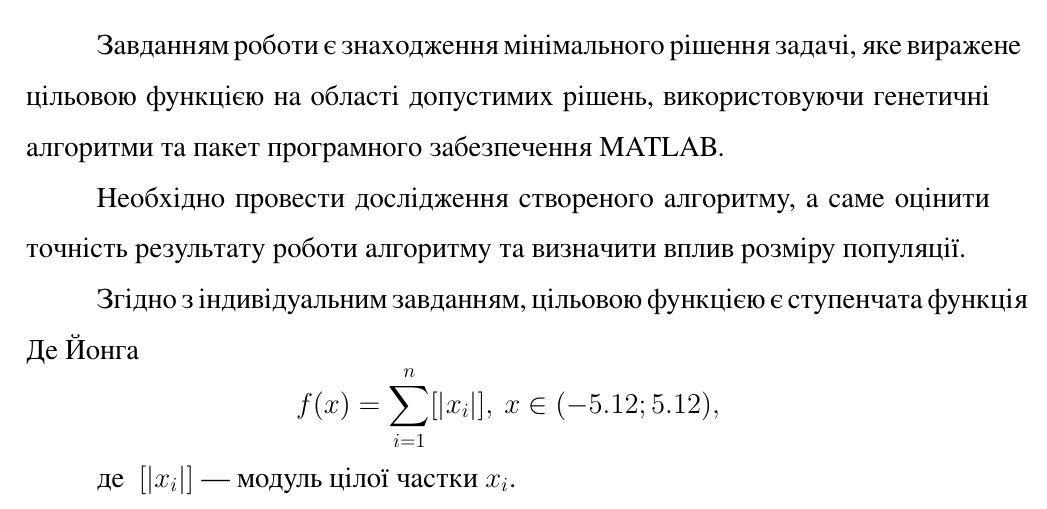
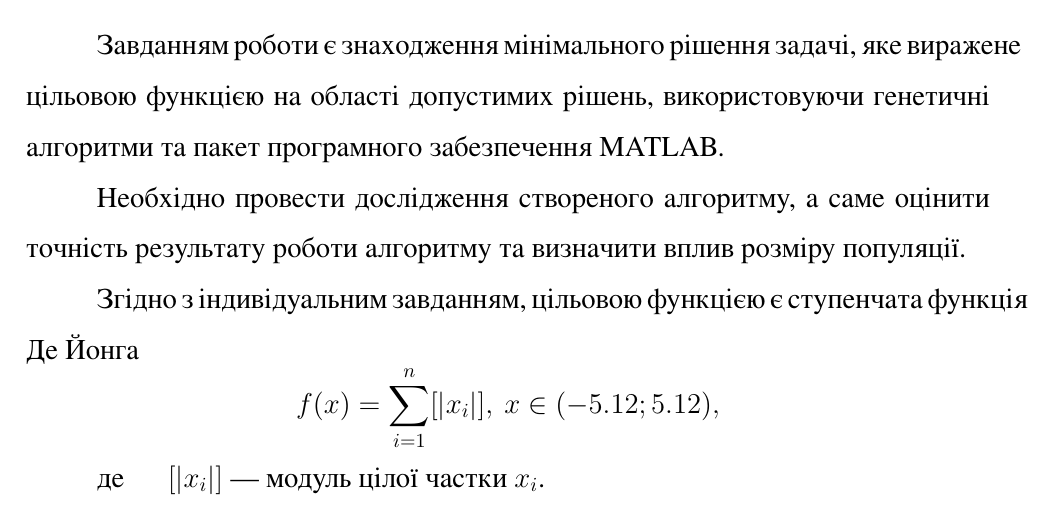
Before and after one commit to AChep/khpi-latex, a LaTeX document (samples/task/lab.tex, which reads preamble.tex, samples/task/content.tex): part of page 6 of 12, cut so that both start at the same text. Compiled offline with XeLaTeX.

Commit message:
Use `description` list for descriptions

```diff
--- a/preamble.tex
+++ b/preamble.tex
@@ -56,6 +56,7 @@
 \renewcommand\labelitemi{--}
 \setlist[itemize]{noitemsep, topsep=0pt, wide}
 \setlist[enumerate]{noitemsep, topsep=0pt, wide, label=\arabic*}
+\setlist[description]{labelsep=0pt, noitemsep, topsep=0pt, leftmargin=2\parindent, labelindent=\parindent, labelwidth=\parindent, font=\normalfont}
 
 % Toc
 \usepackage{tocloft}
--- a/samples/task/content.tex
+++ b/samples/task/content.tex
@@ -67,9 +67,9 @@
 
 Згідно з індивідуальним завданням, цільовою функцією є ступенчата функція Де Йонга
 \[ f(x) = \sum_{i=1}^{n} [|x_i|],\:x\in(-5.12;5.12),\]
-\begin{itemize}
+\begin{description}
 	\item[де] $[|x_i|]$ --- модуль цілої частки $x_i$.
-\end{itemize}
+\end{description}
 
 %
 % SECTION
```
